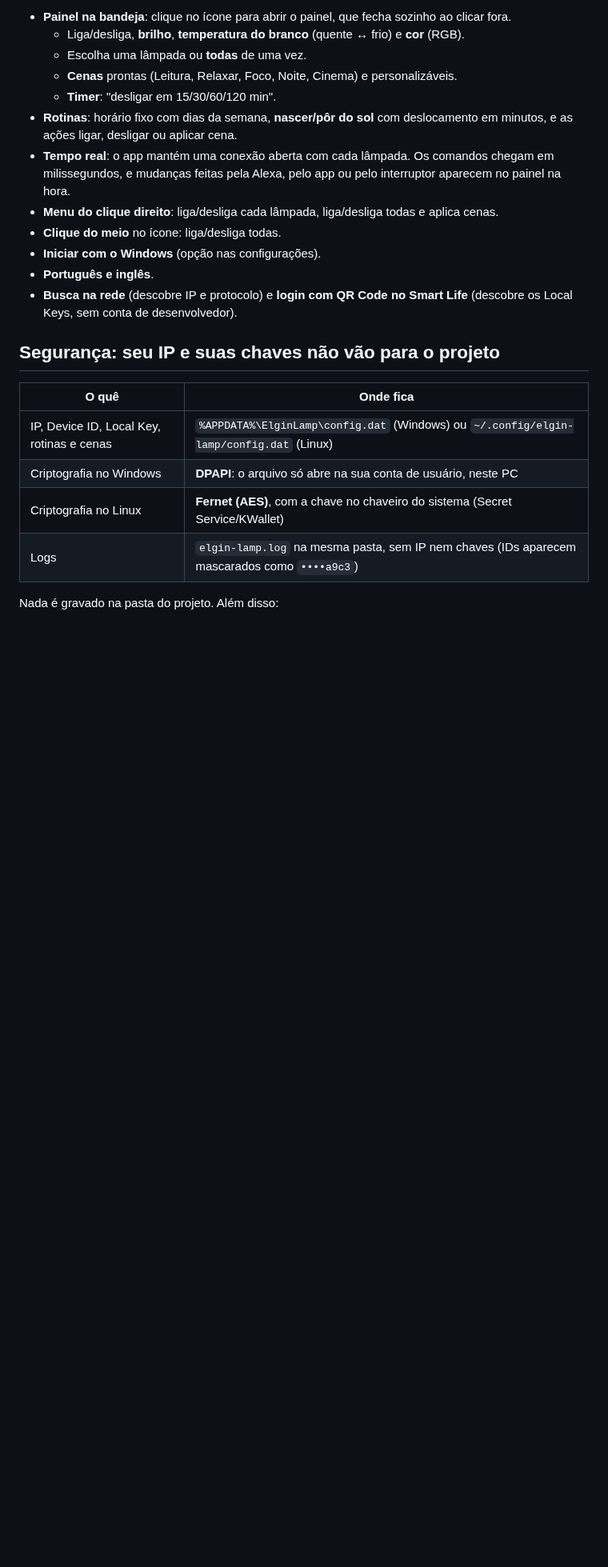
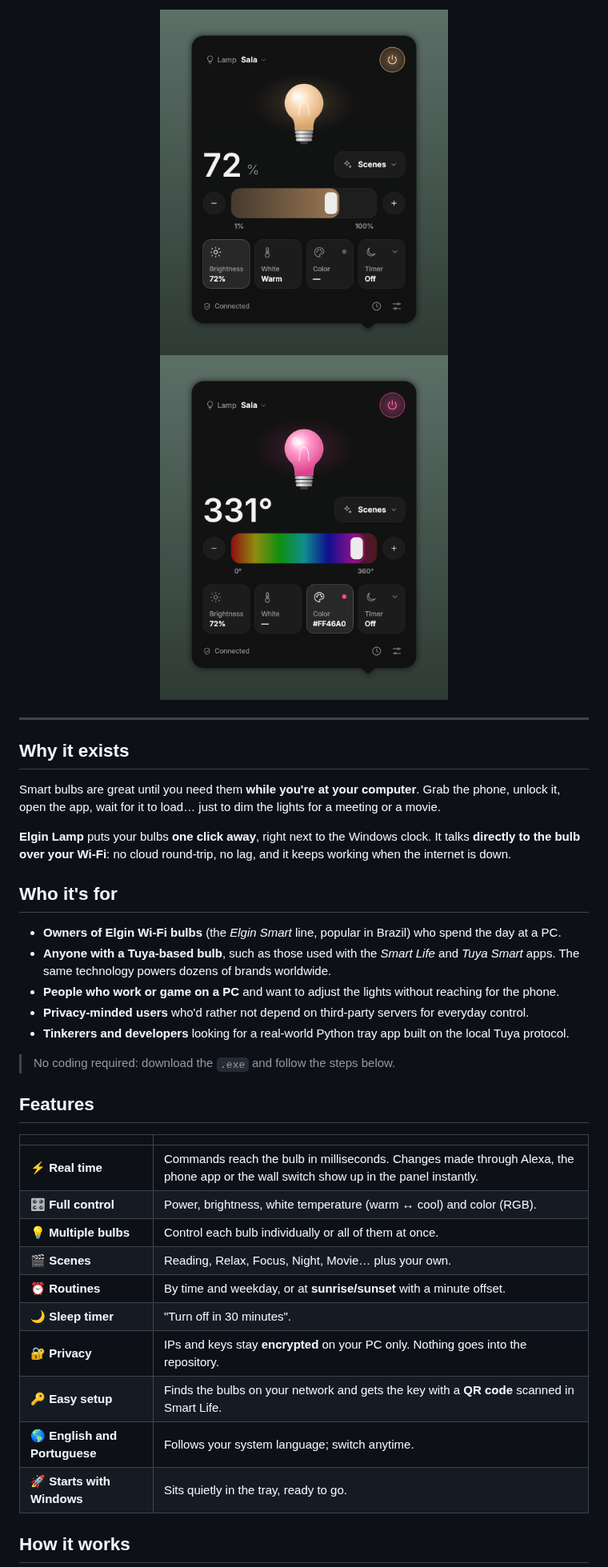
Before and after one commit to edugaspars/elgin-lamp, a Markdown page: README.md, the part around one of its changes. Shown at 80% size. GitHub-like rendering; pictures changed too: docs/screenshot-color-en.png (added), docs/screenshot-en.png (added); blank space fills up the shorter version.

```diff
--- a/README.md
+++ b/README.md
@@ -10,25 +13,41 @@ As lâmpadas Wi-Fi da Elgin usam a plataforma **Tuya** (a mesma do app Smart Lif
 
-- **Painel na bandeja**: clique no ícone para abrir o painel, que fecha sozinho ao clicar fora.
-  - Liga/desliga, **brilho**, **temperatura do branco** (quente ↔ frio) e **cor** (RGB).
-  - Escolha uma lâmpada ou **todas** de uma vez.
-  - **Cenas** prontas (Leitura, Relaxar, Foco, Noite, Cinema) e personalizáveis.
-  - **Timer**: "desligar em 15/30/60/120 min".
-- **Rotinas**: horário fixo com dias da semana, **nascer/pôr do sol** com deslocamento em minutos, e as ações ligar, desligar ou aplicar cena.
-- **Tempo real**: o app mantém uma conexão aberta com cada lâmpada. Os comandos chegam em milissegundos, e mudanças feitas pela Alexa, pelo app ou pelo interruptor aparecem no painel na hora.
-- **Menu do clique direito**: liga/desliga cada lâmpada, liga/desliga todas e aplica cenas.
-- **Clique do meio** no ícone: liga/desliga todas.
-- **Iniciar com o Windows** (opção nas configurações).
-- **Português e inglês**.
-- **Busca na rede** (descobre IP e protocolo) e **login com QR Code no Smart Life** (descobre os Local Keys, sem conta de desenvolvedor).
+<img src="docs/screenshot-en.png" width="360" alt="Elgin Lamp panel with the bulb in warm white">
+<img src="docs/screenshot-color-en.png" width="360" alt="Elgin Lamp panel in color mode">
 
-## Segurança: seu IP e suas chaves não vão para o projeto
+</div>
 
-| O quê | Onde fica |
+---
+
+## Why it exists
+
+Smart bulbs are great until you need them **while you're at your computer**. Grab the phone, unlock it, open the app, wait for it to load… just to dim the lights for a meeting or a movie.
+
+**Elgin Lamp** puts your bulbs **one click away**, right next to the Windows clock. It talks **directly to the bulb over your Wi-Fi**: no cloud round-trip, no lag, and it keeps working when the internet is down.
+
+## Who it's for
+
+- **Owners of Elgin Wi-Fi bulbs** (the *Elgin Smart* line, popular in Brazil) who spend the day at a PC.
+- **Anyone with a Tuya-based bulb**, such as those used with the *Smart Life* and *Tuya Smart* apps. The same technology powers dozens of brands worldwide.
+- **People who work or game on a PC** and want to adjust the lights without reaching for the phone.
+- **Privacy-minded users** who'd rather not depend on third-party servers for everyday control.
+- **Tinkerers and developers** looking for a real-world Python tray app built on the local Tuya protocol.
+
+> No coding required: download the `.exe` and follow the steps below.
+
+## Features
+
+| | |
 |---|---|
-| IP, Device ID, Local Key, rotinas e cenas | `%APPDATA%\ElginLamp\config.dat` (Windows) ou `~/.config/elgin-lamp/config.dat` (Linux) |
-| Criptografia no Windows | **DPAPI**: o arquivo só abre na sua conta de usuário, neste PC |
-| Criptografia no Linux | **Fernet (AES)**, com a chave no chaveiro do sistema (Secret Service/KWallet) |
-| Logs | `elgin-lamp.log` na mesma pasta, sem IP nem chaves (IDs aparecem mascarados como `••••a9c3`) |
+| ⚡ **Real time** | Commands reach the bulb in milliseconds. Changes made through Alexa, the phone app or the wall switch show up in the panel instantly. |
+| 🎛️ **Full control** | Power, brightness, white temperature (warm ↔ cool) and color (RGB). |
+| 💡 **Multiple bulbs** | Control each bulb individually or all of them at once. |
+| 🎬 **Scenes** | Reading, Relax, Focus, Night, Movie… plus your own. |
+| ⏰ **Routines** | By time and weekday, or at **sunrise/sunset** with a minute offset. |
+| 🌙 **Sleep timer** | "Turn off in 30 minutes". |
+| 🔐 **Privacy** | IPs and keys stay **encrypted** on your PC only. Nothing goes into the repository. |
+| 🔑 **Easy setup** | Finds the bulbs on your network and gets the key with a **QR code** scanned in Smart Life. |
+| 🌎 **English and Portuguese** | Follows your system language; switch anytime. |
+| 🚀 **Starts with Windows** | Sits quietly in the tray, ready to go. |
 
-Nada é gravado na pasta do projeto. Além disso:
+## How it works
 
```
Also changed, not shown: other parts of README.md (+155 -121 lines), README.pt-BR.md (added, +249 -0 lines), docs/screenshot-color.png (added), docs/settings-en.png (added), docs/settings.png (added), 1 other file.
